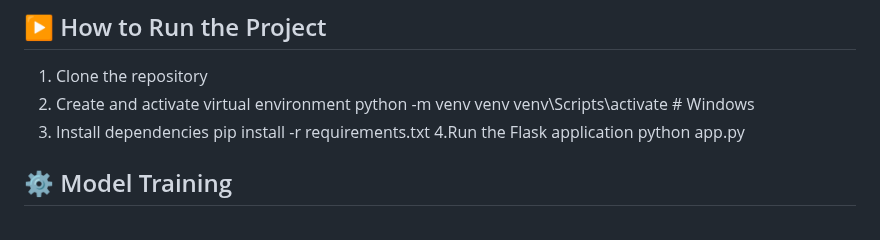
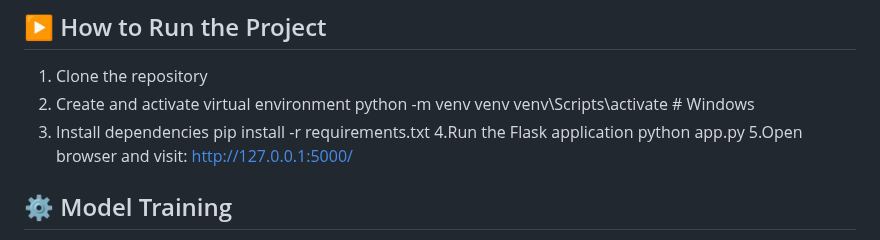
Before and after one commit to sindhura082005/Fingerprint-Blood-Group-Detection, a Markdown page: README.md, the part around the change. Rendered like a GitHub page.

```diff
--- a/README.md
+++ b/README.md
@@ -89,6 +89,8 @@ Movie-Recommendation-System/
    pip install -r requirements.txt
 4.Run the Flask application
    python app.py
+5.Open browser and visit:
+http://127.0.0.1:5000/
 
 
 ## ⚙️ Model Training
```
